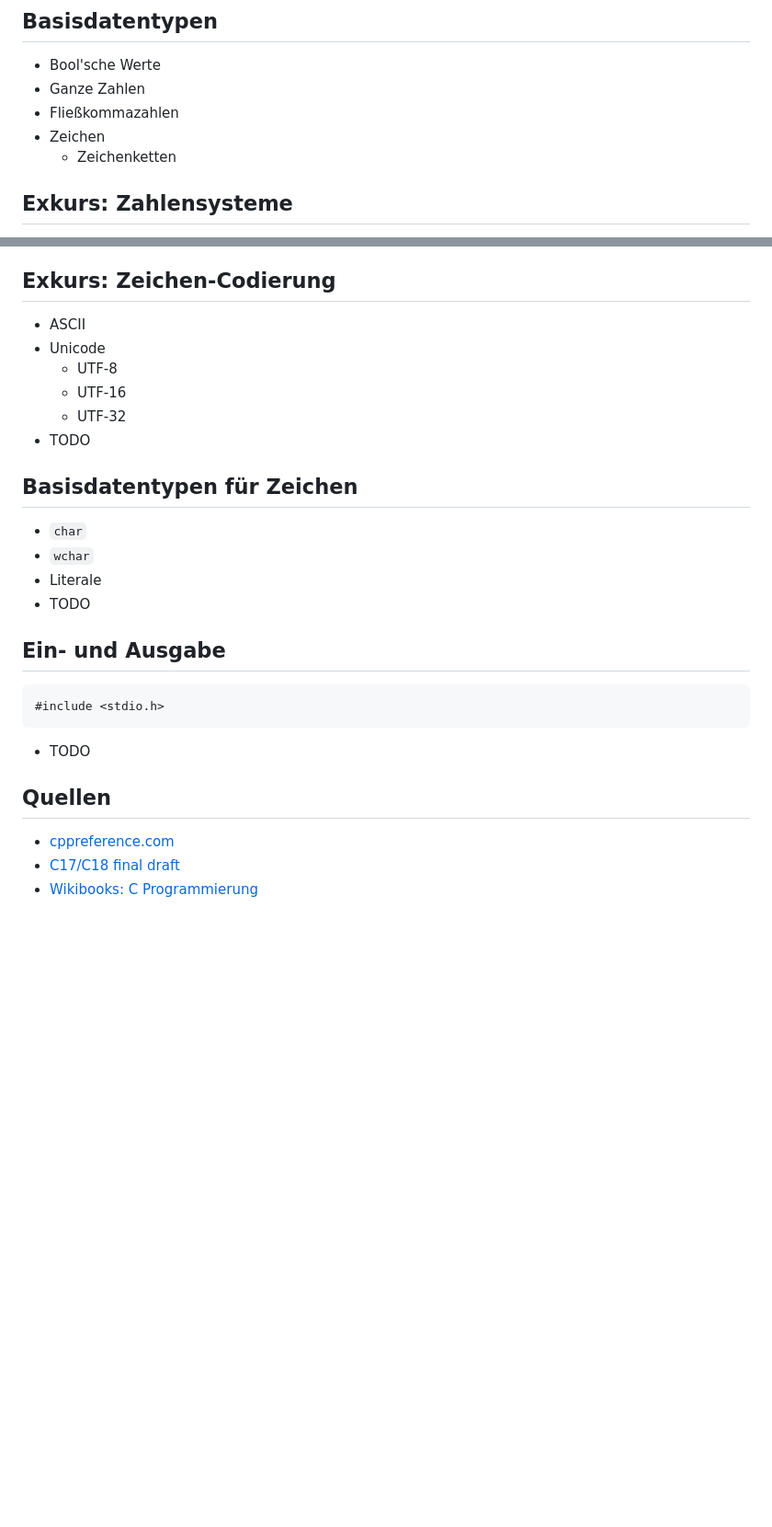
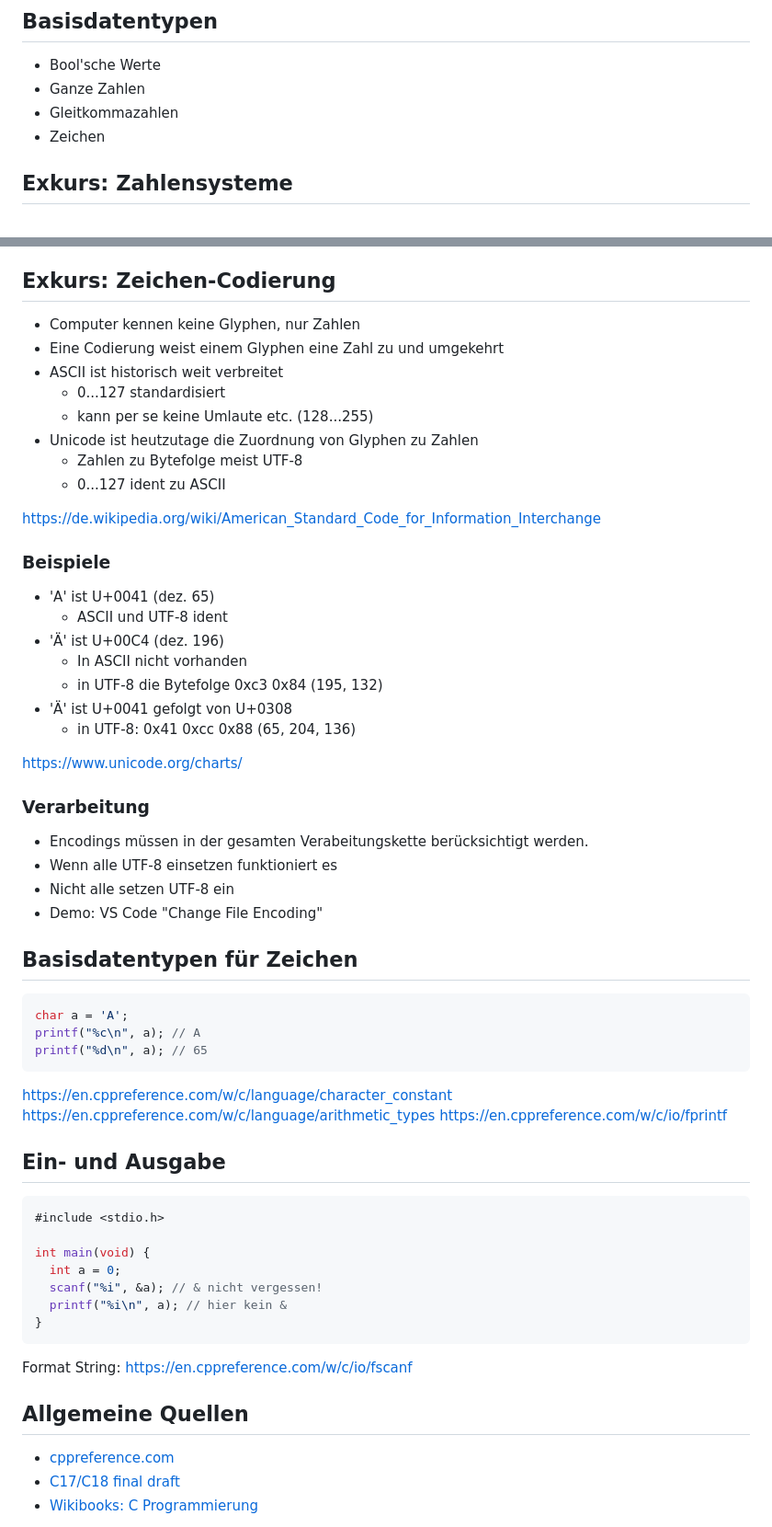
Before and after one commit to chbw/2025-26_2bhet_fi_notes, a Markdown page: C.md, 2 parts joined by grey strips. Shown: that part at 92% size. Drawn GitHub-style; blank space fills up the shorter version.

````diff
--- a/C.md
+++ b/C.md
@@ -298,9 +298,8 @@ https://en.cppreference.com/w/c/language/const
 
 * Bool'sche Werte
 * Ganze Zahlen
-* Fließkommazahlen
+* Gleitkommazahlen
 * Zeichen
-  * Zeichenketten
 
 
 
@@ -457,34 +532,70 @@ https://en.cppreference.com/w/c/types/limits
 
 ## Exkurs: Zeichen-Codierung
 
-* ASCII
-* Unicode
-  * UTF-8
-  * UTF-16
-  * UTF-32
-* TODO
+* Computer kennen keine Glyphen, nur Zahlen
+* Eine Codierung weist einem Glyphen eine Zahl zu und umgekehrt
+* ASCII ist historisch weit verbreitet
+  * 0...127 standardisiert
+  * kann per se keine Umlaute etc. (128...255)
+* Unicode ist heutzutage die Zuordnung von Glyphen zu Zahlen
+  * Zahlen zu Bytefolge meist UTF-8
+  * 0...127 ident zu ASCII
+
+https://de.wikipedia.org/wiki/American_Standard_Code_for_Information_Interchange
+
+
+### Beispiele
+
+* 'A' ist U+0041 (dez. 65)
+  * ASCII und UTF-8 ident
+* 'Ä' ist U+00C4 (dez. 196)
+  * In ASCII nicht vorhanden
+  * in UTF-8 die Bytefolge 0xc3 0x84 (195, 132)
+* 'Ä' ist U+0041 gefolgt von U+0308
+  * in UTF-8: 0x41 0xcc 0x88 (65, 204, 136)
+
+https://www.unicode.org/charts/
+
+
+### Verarbeitung
+
+* Encodings müssen in der gesamten Verabeitungskette berücksichtigt werden.
+* Wenn alle UTF-8 einsetzen funktioniert es
+* Nicht alle setzen UTF-8 ein
+* Demo: VS Code "Change File Encoding"
 
 
 
 ## Basisdatentypen für Zeichen
 
-* `char`
-* `wchar`
-* Literale
-* TODO
+```C
+char a = 'A';
+printf("%c\n", a); // A
+printf("%d\n", a); // 65
+```
 
+https://en.cppreference.com/w/c/language/character_constant
+https://en.cppreference.com/w/c/language/arithmetic_types
+https://en.cppreference.com/w/c/io/fprintf
 
 
 
 ## Ein- und Ausgabe
 ```C
 #include <stdio.h>
+
+int main(void) {
+  int a = 0;
+  scanf("%i", &a); // & nicht vergessen!
+  printf("%i\n", a); // hier kein &
+}
 ```
-* TODO
+
+Format String: https://en.cppreference.com/w/c/io/fscanf
 
 
 
-## Quellen
+## Allgemeine Quellen
 
 * [cppreference.com](https://en.cppreference.com/w/c)
 * [C17/C18 final draft](https://files.lhmouse.com/standards/ISO%20C%20N2176.pdf)
````
Also changed, not shown: other parts of C.md (+91 -15 lines).
